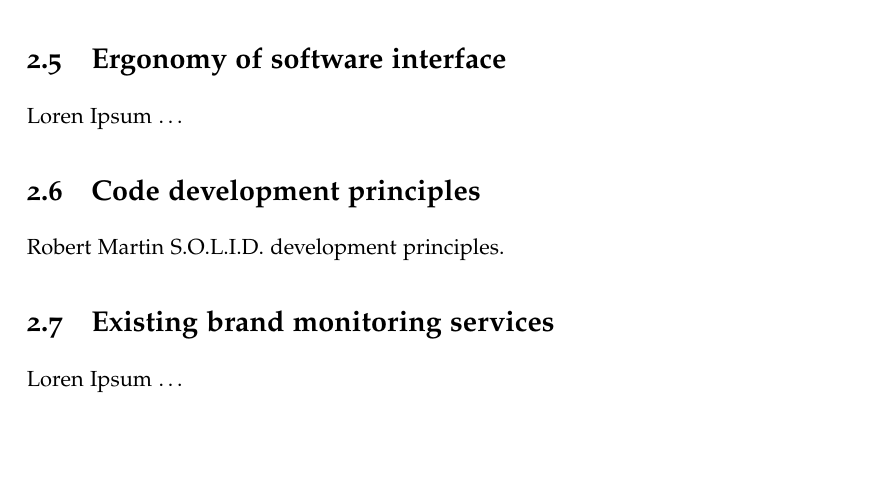
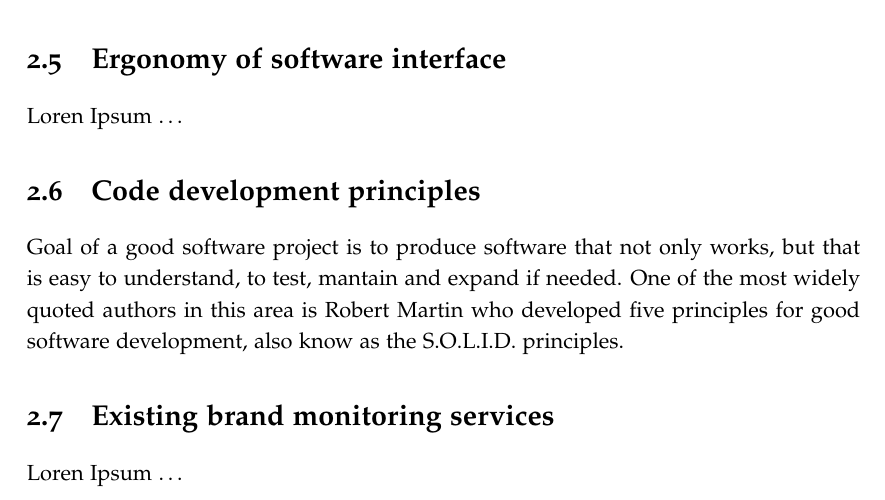
Before and after one commit to srichiardi/DitLinkeroProject, a LaTeX thesis (LinkeroReport.tex, which reads chapter2.tex): part of page 23 of 33, cut so that both start at the same text, the shorter picture padded with empty space. Compiled offline with pdfLaTeX.

Commit message:
started on SOLID

```diff
--- a/chapter2.tex
+++ b/chapter2.tex
@@ -506,7 +506,11 @@ corrupted during an attack is what recovery looks like.
 Loren Ipsum \ldots
 
 \section{Code development principles}
-Robert Martin S.O.L.I.D. development principles.
+Goal of a good software project is to produce software that not only works, but
+that is easy to understand, to test, mantain and expand if needed. One of
+the most widely quoted authors in this area is Robert Martin who
+developed five principles for good software development, also know as
+the S.O.L.I.D. principles.
 
 \section{Existing brand monitoring services}
 Loren Ipsum \ldots
```
Also changed, not shown: tex.bib (+7 -0 lines).
